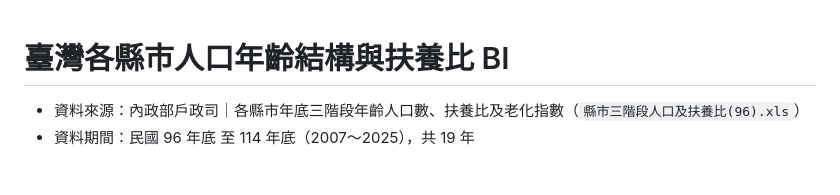
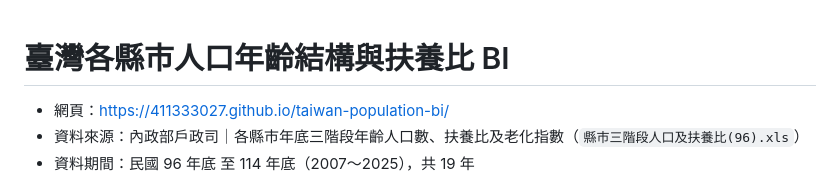
Before and after one commit to 411333027/taiwan-population-bi, a Markdown page: README.md, the part around the change. Rendered like a GitHub page.

```diff
--- a/README.md
+++ b/README.md
@@ -1,5 +1,6 @@
 # 臺灣各縣市人口年齡結構與扶養比 BI
 
+- 網頁：https://411333027.github.io/taiwan-population-bi/
 - 資料來源：內政部戶政司｜各縣市年底三階段年齡人口數、扶養比及老化指數（`縣市三階段人口及扶養比(96).xls`）
 - 資料期間：民國 96 年底 至 114 年底（2007～2025），共 19 年
 
```
